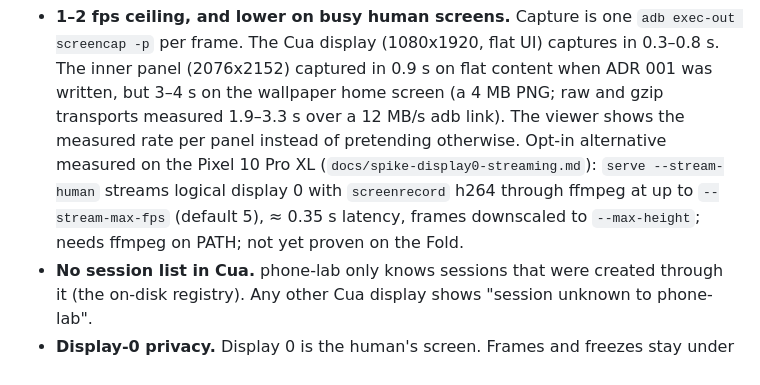
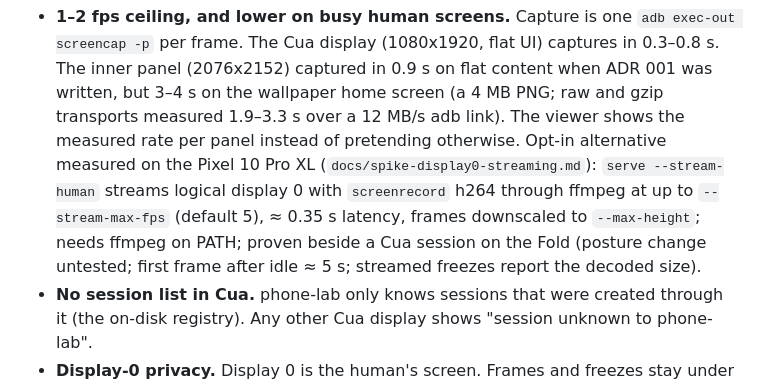
Before and after one commit to saariuslystoned/phone-lab, a Markdown page: docs/feature-map.md, the part around the change. GitHub-like rendering.

```diff
--- a/docs/feature-map.md
+++ b/docs/feature-map.md
@@ -72,7 +72,7 @@ that reviewers can see where new code should land.
   XL (`docs/spike-display0-streaming.md`): `serve --stream-human` streams
   logical display 0 with `screenrecord` h264 through ffmpeg at up to
   `--stream-max-fps` (default 5), ≈ 0.35 s latency, frames downscaled to
-  `--max-height`; needs ffmpeg on PATH; not yet proven on the Fold.
+  `--max-height`; needs ffmpeg on PATH; proven beside a Cua session on the Fold (posture change untested; first frame after idle ≈ 5 s; streamed freezes report the decoded size).
 - **No session list in Cua.** phone-lab only knows sessions that were
   created through it (the on-disk registry). Any other Cua display shows
   "session unknown to phone-lab".
```
Also changed, not shown: docs/spike-display0-streaming.md (+22 -3 lines).
